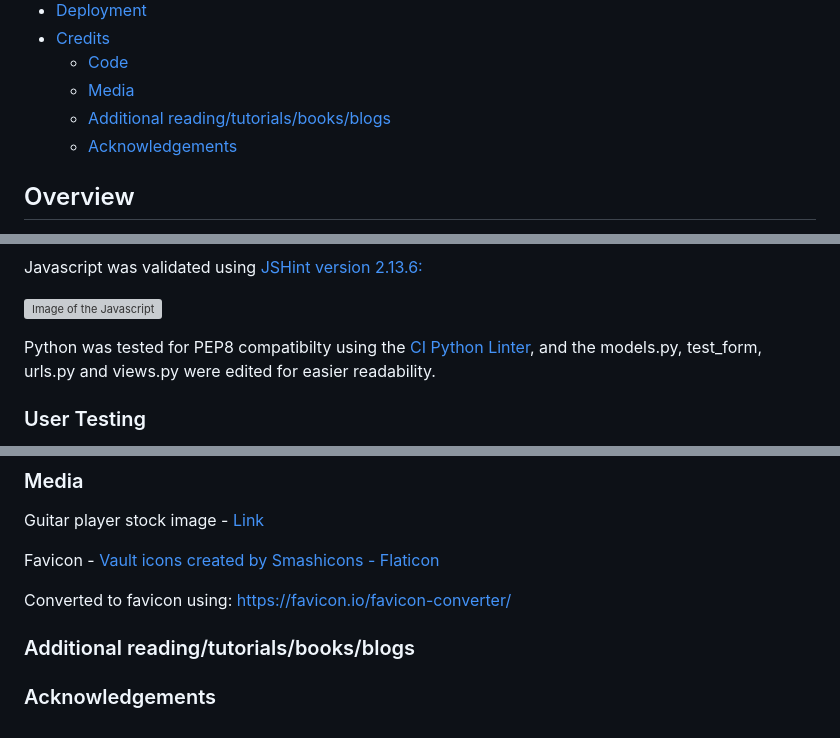
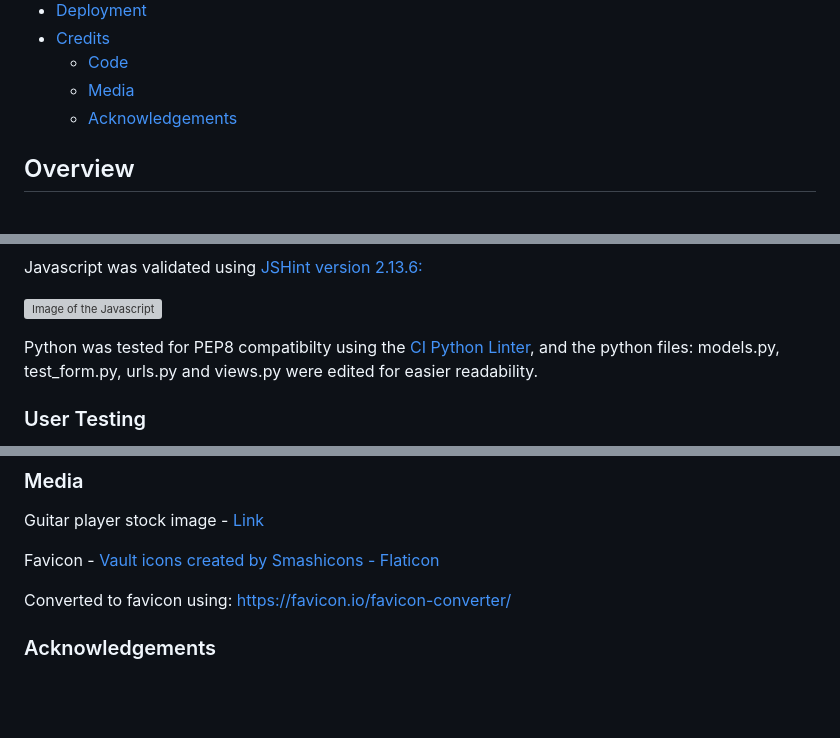
Before and after one commit to Oliver-Tommy/TabVault, a Markdown page: README.md, 3 parts joined by grey strips. Rendered like a GitHub page; blank space fills up the shorter version; grey boxes are pictures that could not be loaded.

Commit message:
Add clarity to python testing section of readme.md

```diff
--- a/README.md
+++ b/README.md
@@ -32,7 +32,6 @@ Live site: [TabVault](https://tab-vault-b662f7e82794.herokuapp.com/)
 - [Credits](#credits)
   - [Code](#code)
   - [Media](#media)
-  - [Additional reading/tutorials/books/blogs](#additional-readingtutorialsbooksblogs)
   - [Acknowledgements](#acknowledgements)
 
 ## Overview
@@ -297,7 +296,7 @@ Javascript was validated using <a href="https://jshint.com/">JSHint version 2.13
 
 ![Image of the Javascript ](readme/images/JSHint.png)
 
-Python was tested for PEP8 compatibilty using the <a href="https://pep8ci.herokuapp.com/">CI Python Linter</a>, and the models.py, test_form, urls.py and views.py were edited for easier readability.
+Python was tested for PEP8 compatibilty using the <a href="https://pep8ci.herokuapp.com/">CI Python Linter</a>, and the python files: models.py, test_form.py, urls.py and views.py were edited for easier readability.
 
 ### User Testing
 
@@ -355,7 +353,5 @@ Favicon - <a href="https://www.flaticon.com/free-icons/vault" title="vault icons
 
 Converted to favicon using: https://favicon.io/favicon-converter/
 
-### Additional reading/tutorials/books/blogs
-
 
 ### Acknowledgements
```
Also changed, not shown: other parts of README.md (+0 -1 lines).
